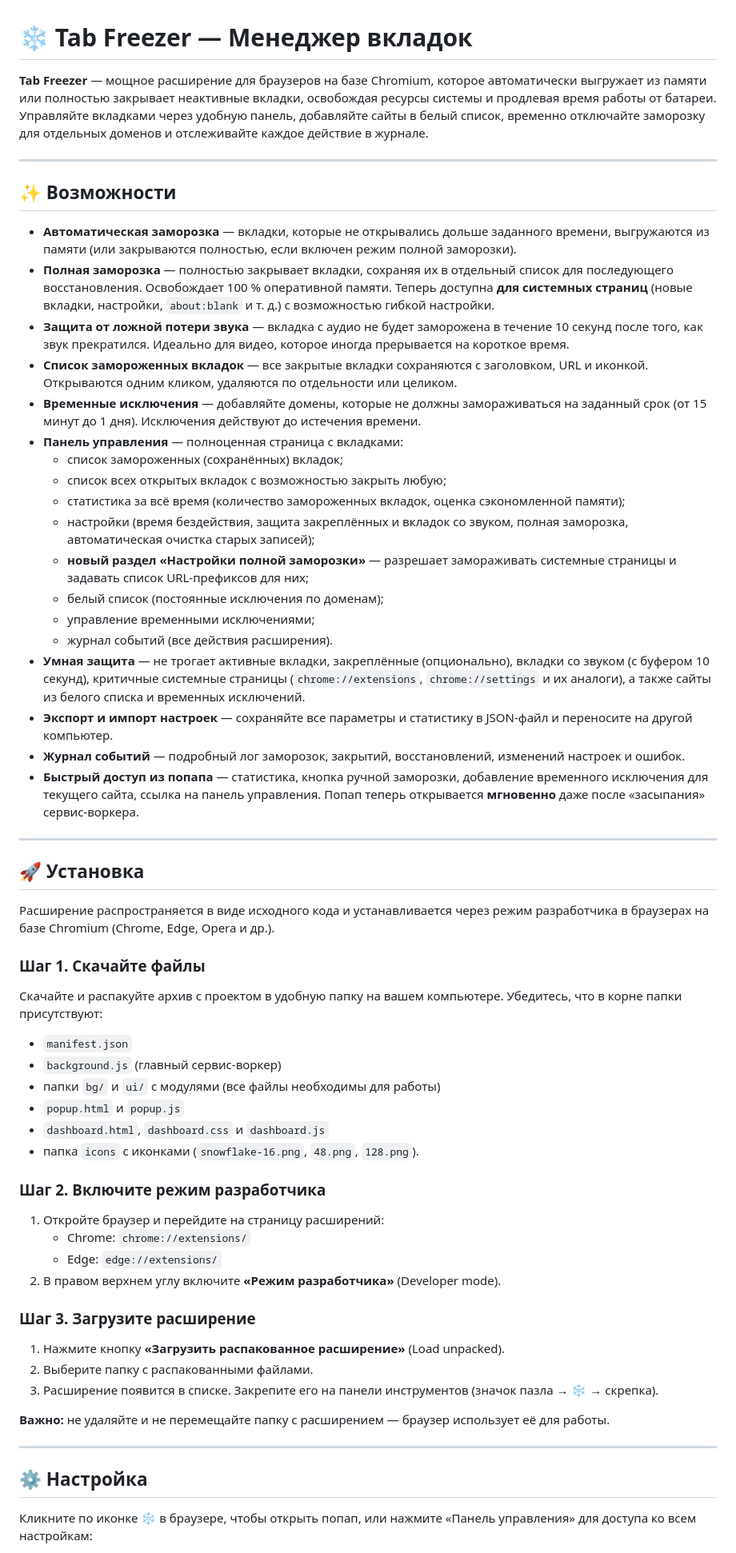
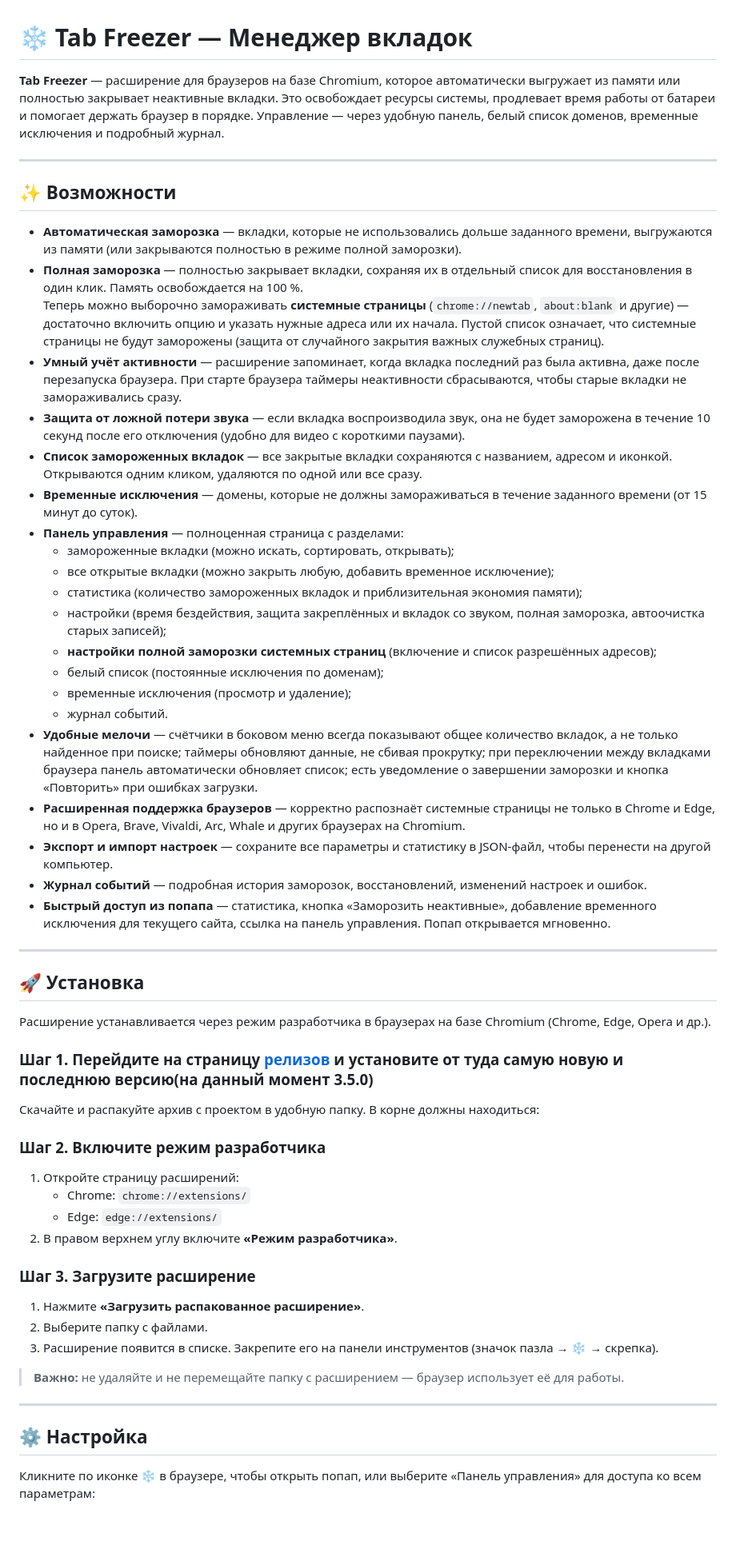
Before and after one commit to IvanChaev/Tab-Freezer, a Markdown page: README.md, the part around one of its changes. Shown at 80% size. GitHub-like rendering; blank space fills up the shorter version.

```diff
--- a/README.md
+++ b/README.md
@@ -1,65 +1,62 @@
 # ❄️ Tab Freezer — Менеджер вкладок
 
-**Tab Freezer** — мощное расширение для браузеров на базе Chromium, которое автоматически выгружает из памяти или полностью закрывает неактивные вкладки, освобождая ресурсы системы и продлевая время работы от батареи. Управляйте вкладками через удобную панель, добавляйте сайты в белый список, временно отключайте заморозку для отдельных доменов и отслеживайте каждое действие в журнале.
+**Tab Freezer** — расширение для браузеров на базе Chromium, которое автоматически выгружает из памяти или полностью закрывает неактивные вкладки. Это освобождает ресурсы системы, продлевает время работы от батареи и помогает держать браузер в порядке. Управление — через удобную панель, белый список доменов, временные исключения и подробный журнал.
 
 ---
 
 ## ✨ Возможности
 
-- **Автоматическая заморозка** — вкладки, которые не открывались дольше заданного времени, выгружаются из памяти (или закрываются полностью, если включен режим полной заморозки).
-- **Полная заморозка** — полностью закрывает вкладки, сохраняя их в отдельный список для последующего восстановления. Освобождает 100 % оперативной памяти. Теперь доступна **для системных страниц** (новые вкладки, настройки, `about:blank` и т. д.) с возможностью гибкой настройки.
-- **Защита от ложной потери звука** — вкладка с аудио не будет заморожена в течение 10 секунд после того, как звук прекратился. Идеально для видео, которое иногда прерывается на короткое время.
-- **Список замороженных вкладок** — все закрытые вкладки сохраняются с заголовком, URL и иконкой. Открываются одним кликом, удаляются по отдельности или целиком.
-- **Временные исключения** — добавляйте домены, которые не должны замораживаться на заданный срок (от 15 минут до 1 дня). Исключения действуют до истечения времени.
-- **Панель управления** — полноценная страница с вкладками:
-  - список замороженных (сохранённых) вкладок;
-  - список всех открытых вкладок с возможностью закрыть любую;
-  - статистика за всё время (количество замороженных вкладок, оценка сэкономленной памяти);
-  - настройки (время бездействия, защита закреплённых и вкладок со звуком, полная заморозка, автоматическая очистка старых записей);
-  - **новый раздел «Настройки полной заморозки»** — разрешает замораживать системные страницы и задавать список URL-префиксов для них;
+- **Автоматическая заморозка** — вкладки, которые не использовались дольше заданного времени, выгружаются из памяти (или закрываются полностью в режиме полной заморозки).
+- **Полная заморозка** — полностью закрывает вкладки, сохраняя их в отдельный список для восстановления в один клик. Память освобождается на 100 %.
+  Теперь можно выборочно замораживать **системные страницы** (`chrome://newtab`, `about:blank` и другие) — достаточно включить опцию и указать нужные адреса или их начала. Пустой список означает, что системные страницы не будут заморожены (защита от случайного закрытия важных служебных страниц).
+- **Умный учёт активности** — расширение запоминает, когда вкладка последний раз была активна, даже после перезапуска браузера. При старте браузера таймеры неактивности сбрасываются, чтобы старые вкладки не замораживались сразу.
+- **Защита от ложной потери звука** — если вкладка воспроизводила звук, она не будет заморожена в течение 10 секунд после его отключения (удобно для видео с короткими паузами).
+- **Список замороженных вкладок** — все закрытые вкладки сохраняются с названием, адресом и иконкой. Открываются одним кликом, удаляются по одной или все сразу.
+- **Временные исключения** — домены, которые не должны замораживаться в течение заданного времени (от 15 минут до суток).
+- **Панель управления** — полноценная страница с разделами:
+  - замороженные вкладки (можно искать, сортировать, открывать);
+  - все открытые вкладки (можно закрыть любую, добавить временное исключение);
+  - статистика (количество замороженных вкладок и приблизительная экономия памяти);
+  - настройки (время бездействия, защита закреплённых и вкладок со звуком, полная заморозка, автоочистка старых записей);
+  - **настройки полной заморозки системных страниц** (включение и список разрешённых адресов);
   - белый список (постоянные исключения по доменам);
-  - управление временными исключениями;
-  - журнал событий (все действия расширения).
-- **Умная защита** — не трогает активные вкладки, закреплённые (опционально), вкладки со звуком (с буфером 10 секунд), критичные системные страницы (`chrome://extensions`, `chrome://settings` и их аналоги), а также сайты из белого списка и временных исключений.
-- **Экспорт и импорт настроек** — сохраняйте все параметры и статистику в JSON-файл и переносите на другой компьютер.
-- **Журнал событий** — подробный лог заморозок, закрытий, восстановлений, изменений настроек и ошибок.
-- **Быстрый доступ из попапа** — статистика, кнопка ручной заморозки, добавление временного исключения для текущего сайта, ссылка на панель управления. Попап теперь открывается **мгновенно** даже после «засыпания» сервис-воркера.
+  - временные исключения (просмотр и удаление);
+  - журнал событий.
+- **Удобные мелочи** — счётчики в боковом меню всегда показывают общее количество вкладок, а не только найденное при поиске; таймеры обновляют данные, не сбивая прокрутку; при переключении между вкладками браузера панель автоматически обновляет список; есть уведомление о завершении заморозки и кнопка «Повторить» при ошибках загрузки.
+- **Расширенная поддержка браузеров** — корректно распознаёт системные страницы не только в Chrome и Edge, но и в Opera, Brave, Vivaldi, Arc, Whale и других браузерах на Chromium.
+- **Экспорт и импорт настроек** — сохраните все параметры и статистику в JSON-файл, чтобы перенести на другой компьютер.
+- **Журнал событий** — подробная история заморозок, восстановлений, изменений настроек и ошибок.
+- **Быстрый доступ из попапа** — статистика, кнопка «Заморозить неактивные», добавление временного исключения для текущего сайта, ссылка на панель управления. Попап открывается мгновенно.
 
 ---
 
 ## 🚀 Установка
 
-Расширение распространяется в виде исходного кода и устанавливается через режим разработчика в браузерах на базе Chromium (Chrome, Edge, Opera и др.).
+Расширение устанавливается через режим разработчика в браузерах на базе Chromium (Chrome, Edge, Opera и др.).
 
-### Шаг 1. Скачайте файлы
+### Шаг 1. Перейдите на страницу [релизов](https://github.com/IvanChaev/Tab-Freezer/releases) и установите от туда самую новую и последнюю версию(на данный момент 3.5.0)
 
-Скачайте и распакуйте архив с проектом в удобную папку на вашем компьютере. Убедитесь, что в корне папки присутствуют:
+Скачайте и распакуйте архив с проектом в удобную папку. В корне должны находиться:
 
-- `manifest.json`
-- `background.js` (главный сервис-воркер)
-- папки `bg/` и `ui/` с модулями (все файлы необходимы для работы)
-- `popup.html` и `popup.js`
-- `dashboard.html`, `dashboard.css` и `dashboard.js`
-- папка `icons` с иконками (`snowflake-16.png`, `48.png`, `128.png`).
 
 ### Шаг 2. Включите режим разработчика
 
-1. Откройте браузер и перейдите на страницу расширений:
+1. Откройте страницу расширений:
    - Chrome: `chrome://extensions/`
    - Edge: `edge://extensions/`
-2. В правом верхнем углу включите **«Режим разработчика»** (Developer mode).
+2. В правом верхнем углу включите **«Режим разработчика»**.
 
 ### Шаг 3. Загрузите расширение
 
-1. Нажмите кнопку **«Загрузить распакованное расширение»** (Load unpacked).
-2. Выберите папку с распакованными файлами.
+1. Нажмите **«Загрузить распакованное расширение»**.
+2. Выберите папку с файлами.
 3. Расширение появится в списке. Закрепите его на панели инструментов (значок пазла → ❄️ → скрепка).
 
-**Важно:** не удаляйте и не перемещайте папку с расширением — браузер использует её для работы.
+> **Важно:** не удаляйте и не перемещайте папку с расширением — браузер использует её для работы.
 
 ---
 
 ## ⚙️ Настройка
 
-Кликните по иконке ❄️ в браузере, чтобы открыть попап, или нажмите «Панель управления» для доступа ко всем настройкам:
+Кликните по иконке ❄️ в браузере, чтобы открыть попап, или выберите «Панель управления» для доступа ко всем параметрам:
 
```
Also changed, not shown: other parts of README.md (+7 -8 lines).
